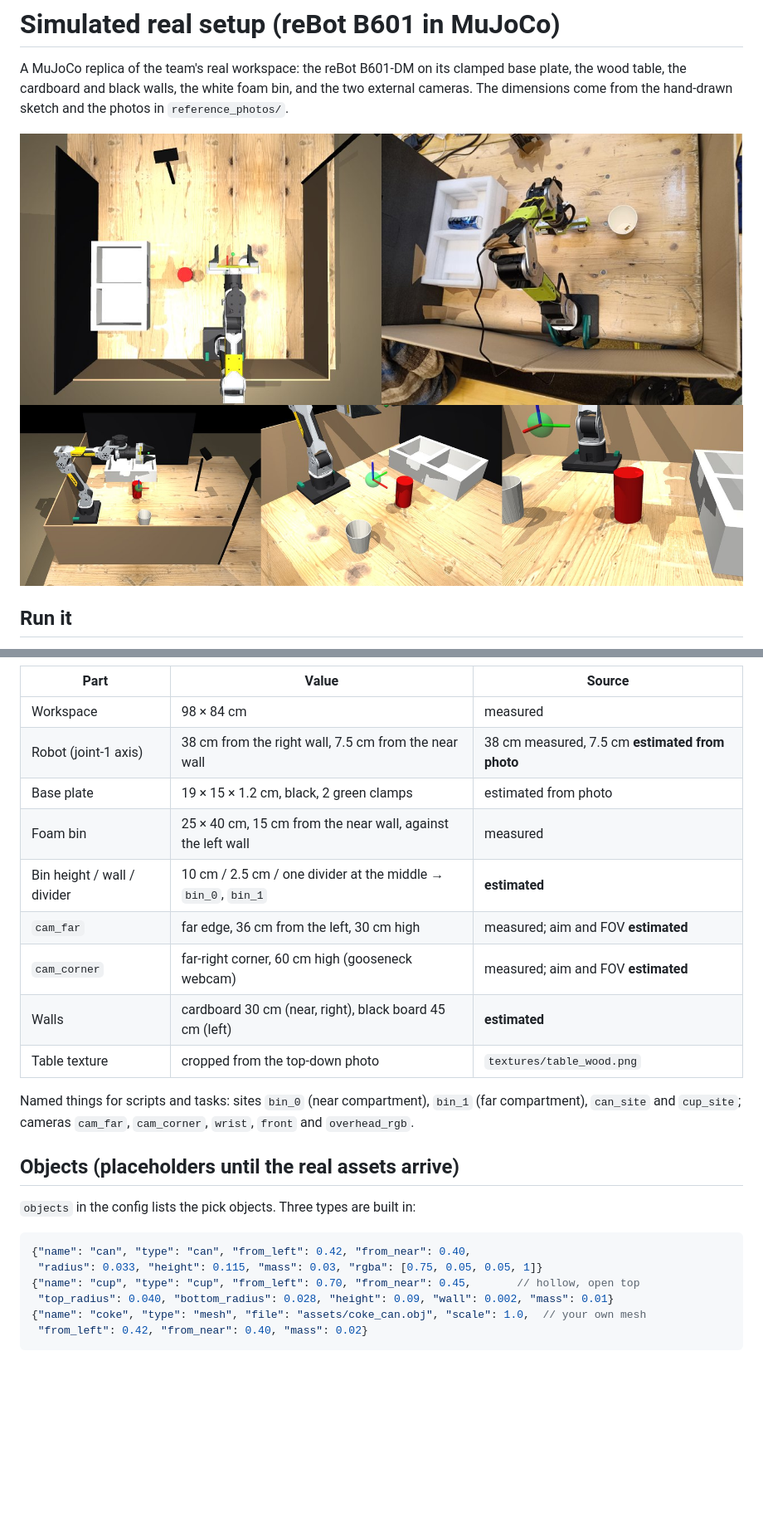
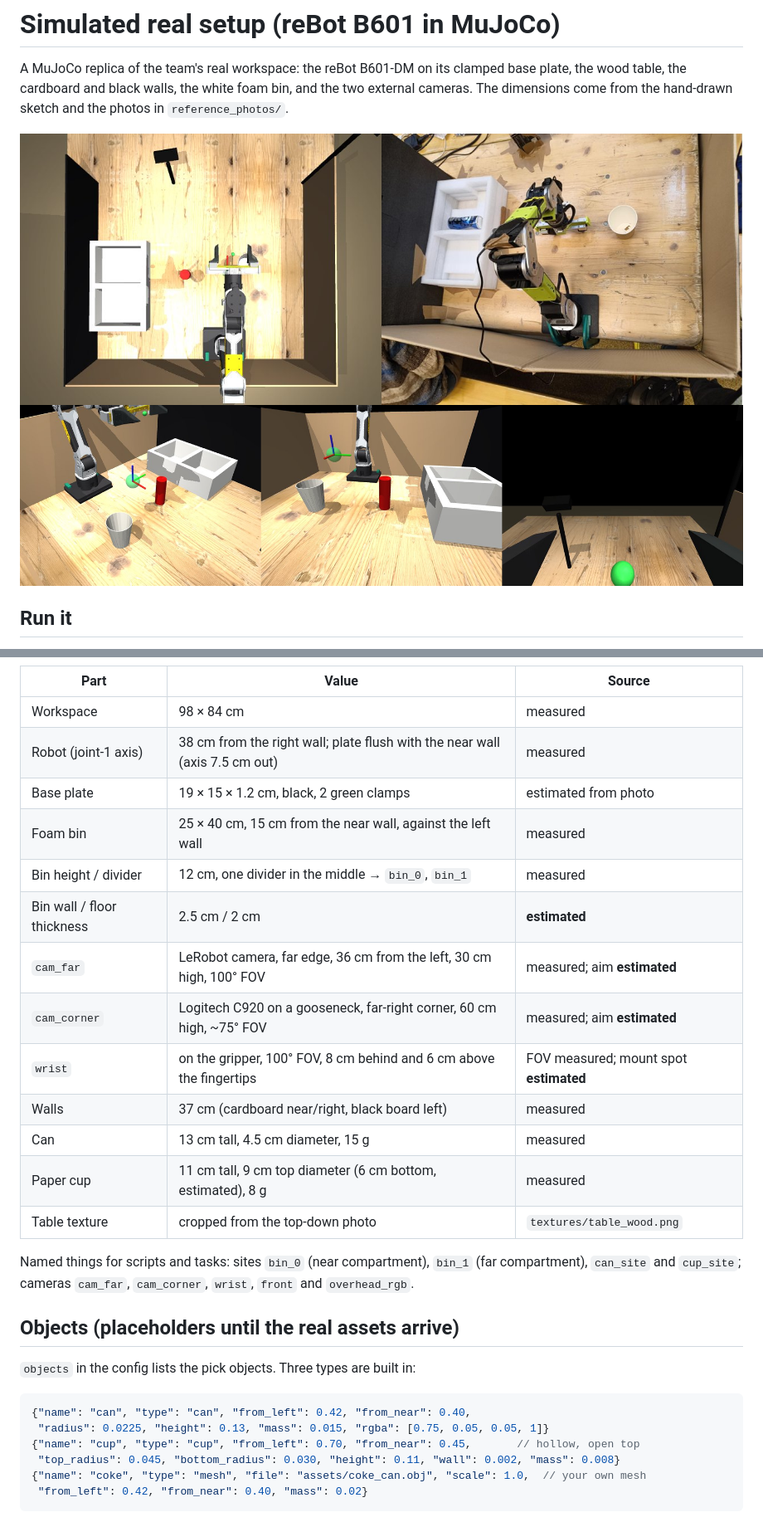
Before and after one commit to liamlangedev/service-rebot, a Markdown page: simulation/README.md, 2 parts joined by grey strips. Shown at 83% size. Rendered like a GitHub page; pictures changed too: simulation/docs/cameras.jpg (added), simulation/docs/side_cam_corner_cam_far.jpg (deleted), simulation/docs/topdown_sim_vs_photo.jpg; blank space fills up the shorter version.

````diff
--- a/simulation/README.md
+++ b/simulation/README.md
@@ -6,7 +6,7 @@ external cameras. The dimensions come from the hand-drawn sketch and the photos
 `reference_photos/`.
 
 ![top-down: sim vs. photo](docs/topdown_sim_vs_photo.jpg)
-![side view, cam_corner, cam_far](docs/side_cam_corner_cam_far.jpg)
+![cam_corner, cam_far, wrist](docs/cameras.jpg)
 
 ## Run it
 
@@ -54,13 +54,17 @@ All measurements are in **`config/real_setup.json`**, in workspace coordinates
 | Part | Value | Source |
 |---|---|---|
 | Workspace | 98 × 84 cm | measured |
-| Robot (joint-1 axis) | 38 cm from the right wall, 7.5 cm from the near wall | 38 cm measured, 7.5 cm **estimated from photo** |
+| Robot (joint-1 axis) | 38 cm from the right wall; plate flush with the near wall (axis 7.5 cm out) | measured |
 | Base plate | 19 × 15 × 1.2 cm, black, 2 green clamps | estimated from photo |
 | Foam bin | 25 × 40 cm, 15 cm from the near wall, against the left wall | measured |
-| Bin height / wall / divider | 10 cm / 2.5 cm / one divider at the middle → `bin_0`, `bin_1` | **estimated** |
-| `cam_far` | far edge, 36 cm from the left, 30 cm high | measured; aim and FOV **estimated** |
-| `cam_corner` | far-right corner, 60 cm high (gooseneck webcam) | measured; aim and FOV **estimated** |
-| Walls | cardboard 30 cm (near, right), black board 45 cm (left) | **estimated** |
+| Bin height / divider | 12 cm, one divider in the middle → `bin_0`, `bin_1` | measured |
+| Bin wall / floor thickness | 2.5 cm / 2 cm | **estimated** |
+| `cam_far` | LeRobot camera, far edge, 36 cm from the left, 30 cm high, 100° FOV | measured; aim **estimated** |
+| `cam_corner` | Logitech C920 on a gooseneck, far-right corner, 60 cm high, ~75° FOV | measured; aim **estimated** |
+| `wrist` | on the gripper, 100° FOV, 8 cm behind and 6 cm above the fingertips | FOV measured; mount spot **estimated** |
+| Walls | 37 cm (cardboard near/right, black board left) | measured |
+| Can | 13 cm tall, 4.5 cm diameter, 15 g | measured |
+| Paper cup | 11 cm tall, 9 cm top diameter (6 cm bottom, estimated), 8 g | measured |
 | Table texture | cropped from the top-down photo | `textures/table_wood.png` |
 
 Named things for scripts and tasks: sites `bin_0` (near compartment), `bin_1` (far
@@ -73,9 +77,9 @@ compartment), `can_site` and `cup_site`; cameras `cam_far`, `cam_corner`, `wrist
 
 ```jsonc
 {"name": "can", "type": "can", "from_left": 0.42, "from_near": 0.40,
- "radius": 0.033, "height": 0.115, "mass": 0.03, "rgba": [0.75, 0.05, 0.05, 1]}
+ "radius": 0.0225, "height": 0.13, "mass": 0.015, "rgba": [0.75, 0.05, 0.05, 1]}
 {"name": "cup", "type": "cup", "from_left": 0.70, "from_near": 0.45,       // hollow, open top
- "top_radius": 0.040, "bottom_radius": 0.028, "height": 0.09, "wall": 0.002, "mass": 0.01}
+ "top_radius": 0.045, "bottom_radius": 0.030, "height": 0.11, "wall": 0.002, "mass": 0.008}
 {"name": "coke", "type": "mesh", "file": "assets/coke_can.obj", "scale": 1.0,  // your own mesh
  "from_left": 0.42, "from_near": 0.40, "mass": 0.02}
 ```
````
Also changed, not shown: other parts of simulation/README.md (+5 -2 lines), 2 other files.
